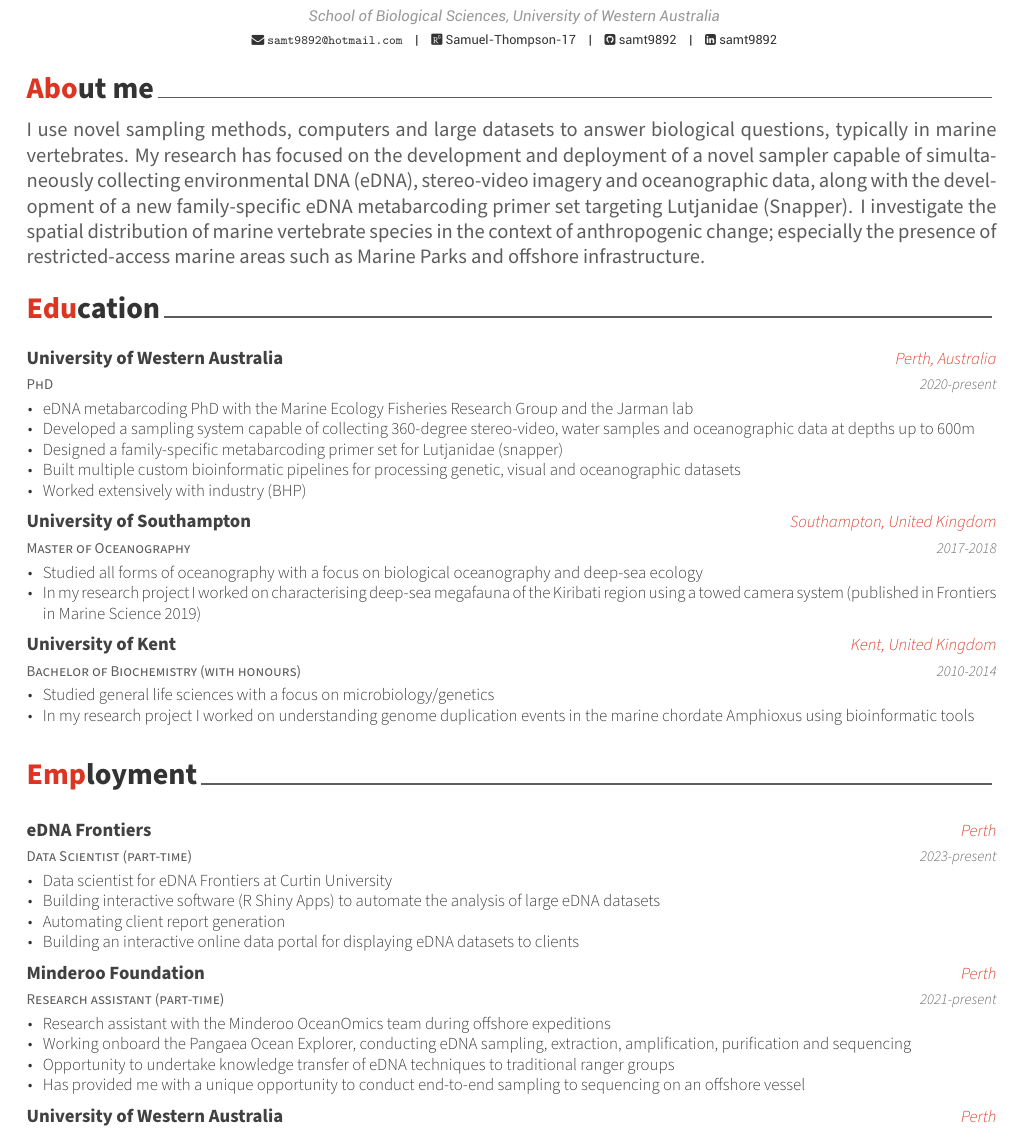
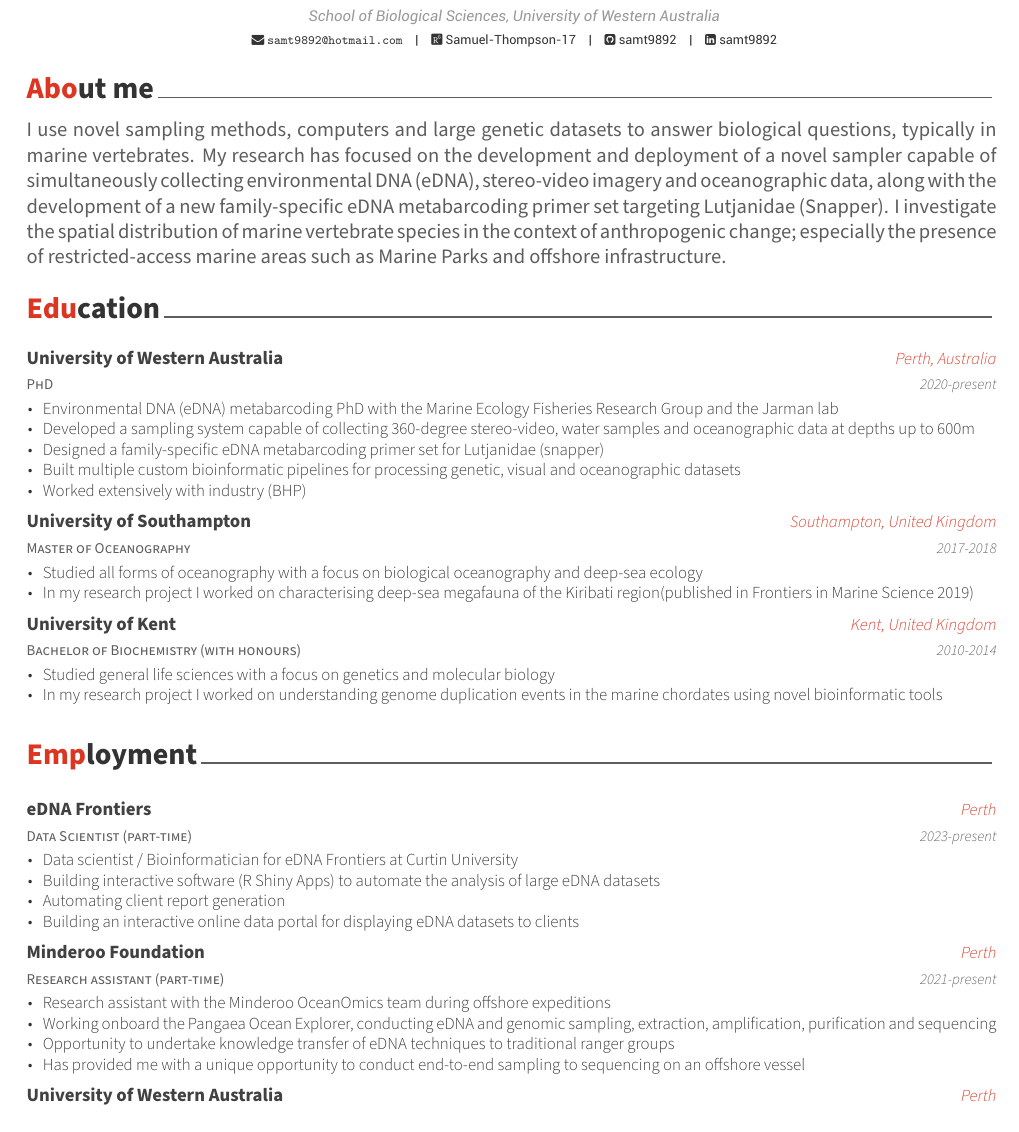
Before and after one commit to samt9892/CV, an R Markdown document (CV/CV.Rmd): part of page 1 of 3, cut so that both start at the same text. The pictures show the output file CV/CV.pdf that the author committed with the source.

Commit message:
updated CV content

````diff
--- a/CV/CV.Rmd
+++ b/CV/CV.Rmd
@@ -22,7 +22,7 @@ library(tidyverse)
 
 # About me
 
-I use novel sampling methods, computers and large datasets to answer biological questions, typically in marine vertebrates. My research has focused on the development and deployment of a novel sampler capable of simultaneously collecting environmental DNA (eDNA), stereo-video imagery and oceanographic data, along with the development of a new family-specific eDNA metabarcoding primer set targeting Lutjanidae (Snapper). I investigate the spatial distribution of marine vertebrate species in the context of anthropogenic change; especially the presence of restricted-access marine areas such as Marine Parks and offshore infrastructure.
+I use novel sampling methods, computers and large genetic datasets to answer biological questions, typically in marine vertebrates. My research has focused on the development and deployment of a novel sampler capable of simultaneously collecting environmental DNA (eDNA), stereo-video imagery and oceanographic data, along with the development of a new family-specific eDNA metabarcoding primer set targeting Lutjanidae (Snapper). I investigate the spatial distribution of marine vertebrate species in the context of anthropogenic change; especially the presence of restricted-access marine areas such as Marine Parks and offshore infrastructure.
 
 # Education
 
@@ -30,9 +30,9 @@ I use novel sampling methods, computers and large datasets to answer biological
 library(tibble)
 tribble(
   ~ Degree, ~ Year, ~ Institution, ~loc, ~ details,
-  "PhD", "2020-present", "University of Western Australia", "Perth, Australia", list('eDNA metabarcoding PhD with the Marine Ecology Fisheries Research Group and the Jarman lab', 'Developed a sampling system capable of collecting 360-degree stereo-video, water samples and oceanographic data at depths up to 600m', 'Designed a family-specific metabarcoding primer set for Lutjanidae (snapper)', 'Built multiple custom bioinformatic pipelines for processing genetic, visual and oceanographic datasets', 'Worked extensively with industry (BHP)'),
-  "Master of  Oceanography", "2017-2018", "University of Southampton", "Southampton, United Kingdom", list('Studied all forms of oceanography with a focus on biological oceanography and deep-sea ecology', 'In my research project I worked on characterising deep-sea megafauna of the Kiribati region using a towed camera system (published in Frontiers in Marine Science 2019)'),
-  "Bachelor of Biochemistry (with honours)", "2010-2014", "University of Kent", "Kent, United Kingdom", list('Studied general life sciences with a focus on microbiology/genetics', 'In my research project I worked on understanding genome duplication events in the marine chordate Amphioxus using bioinformatic tools'),
+  "PhD", "2020-present", "University of Western Australia", "Perth, Australia", list('Environmental DNA (eDNA) metabarcoding PhD with the Marine Ecology Fisheries Research Group and the Jarman lab', 'Developed a sampling system capable of collecting 360-degree stereo-video, water samples and oceanographic data at depths up to 600m', 'Designed a family-specific eDNA metabarcoding primer set for Lutjanidae (snapper)', 'Built multiple custom bioinformatic pipelines for processing genetic, visual and oceanographic datasets', 'Worked extensively with industry (BHP)'),
+  "Master of  Oceanography", "2017-2018", "University of Southampton", "Southampton, United Kingdom", list('Studied all forms of oceanography with a focus on biological oceanography and deep-sea ecology', 'In my research project I worked on characterising deep-sea megafauna of the Kiribati region(published in Frontiers in Marine Science 2019)'),
+  "Bachelor of Biochemistry (with honours)", "2010-2014", "University of Kent", "Kent, United Kingdom", list('Studied general life sciences with a focus on genetics and molecular biology', 'In my research project I worked on understanding genome duplication events in the marine chordates using novel bioinformatic tools'),
 ) %>%
   detailed_entries(Degree, Year, Institution, loc, details)
 ```
@@ -42,8 +42,8 @@ tribble(
 ```{r}
 tribble(
   ~Year, ~Role, ~Location, ~Institution, ~Details,
-  "2023-present", "Data Scientist (part-time)", "Perth", "eDNA Frontiers", list("Data scientist for eDNA Frontiers at Curtin University", "Building interactive software (R Shiny Apps) to automate the analysis of large eDNA datasets", "Automating client report generation", "Building an interactive online data portal for displaying eDNA datasets to clients"),
-  "2021-present", "Research assistant (part-time)", "Perth", "Minderoo Foundation", list("Research assistant with the Minderoo OceanOmics team during offshore expeditions", "Working onboard the Pangaea Ocean Explorer, conducting eDNA sampling, extraction, amplification, purification and sequencing", "Opportunity to undertake knowledge transfer of eDNA techniques to traditional ranger groups", "Has provided me with a unique opportunity to conduct end-to-end sampling to sequencing on an offshore vessel"),
+  "2023-present", "Data Scientist (part-time)", "Perth", "eDNA Frontiers", list("Data scientist / Bioinformatician for eDNA Frontiers at Curtin University", "Building interactive software (R Shiny Apps) to automate the analysis of large eDNA datasets", "Automating client report generation", "Building an interactive online data portal for displaying eDNA datasets to clients"),
+  "2021-present", "Research assistant (part-time)", "Perth", "Minderoo Foundation", list("Research assistant with the Minderoo OceanOmics team during offshore expeditions", "Working onboard the Pangaea Ocean Explorer, conducting eDNA and genomic sampling, extraction, amplification, purification and  sequencing", "Opportunity to undertake knowledge transfer of eDNA techniques to traditional ranger groups", "Has provided me with a unique opportunity to conduct end-to-end sampling to sequencing on an offshore vessel"),
   "2021-2022", "Laboratory demonstrator (part-time)", "Perth", "University of Western Australia", list("BIOL1131: Plant and Animal Biology", "Laboratory demonstrator and tutor for both face-to-face and online delivery formats", "Marker for marine component", "Guest Lecturer: Amphioxus: A model for developmental biology"),
   "2019-2019", "Oceanographer", "Perth", "RPS MetOcean", list("Working in the data resources department", "Work processing, QCing and interpreting  large oceanographic datasets through a linux environment and the command line", "Data from instruments including: ADCPs, CTDs, LIDAR buoys, Wave rider buoys"),
   "2019-2020", "Windsurfing and sailing instructor (part-time)", "Perth", "Royal Perth Yacht Club", list("Working as a dual qualified windsurfing and sailing instructor at a prestigious Perth yacht club", "Delivering both practical and theoretical lessons to groups of all ages and abilities ranging from age 8 up to 70"),
````
Also changed, not shown: CV/CV.pdf.
